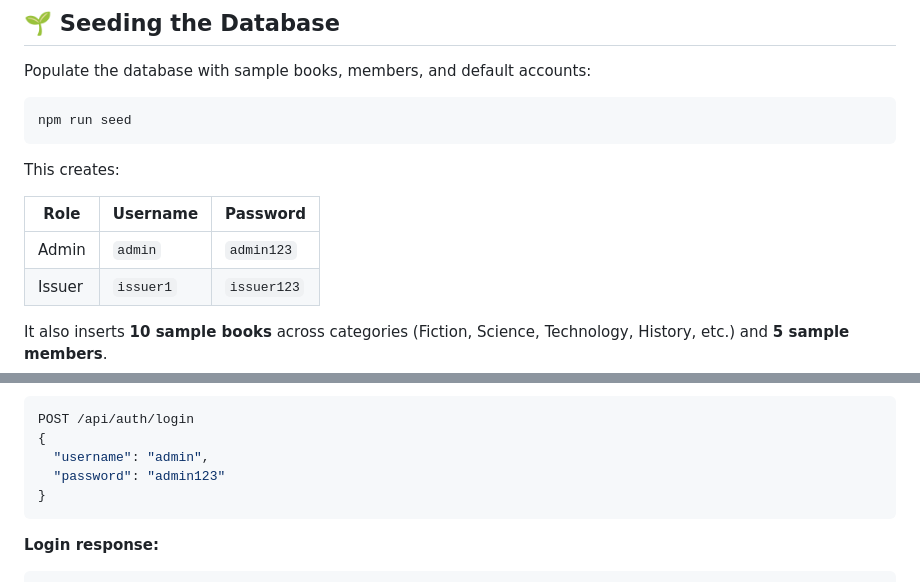
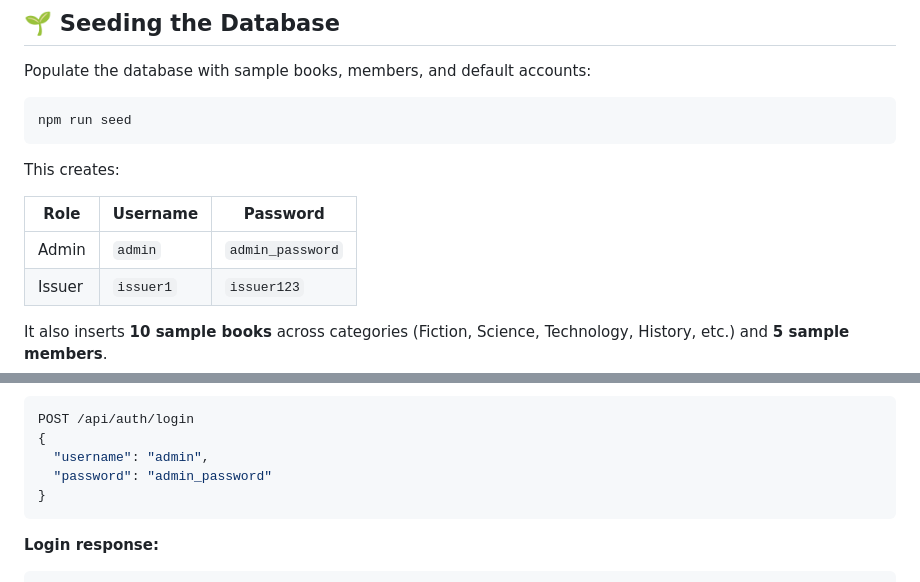
Before and after one commit to sahaabhishek0987/Library-Management-System, a Markdown page: README.md, 2 parts joined by grey strips. GitHub-like rendering.

````diff
--- a/README.md
+++ b/README.md
@@ -142,7 +142,7 @@ This creates:
 
 | Role   | Username  | Password    |
 |--------|-----------|-------------|
-| Admin  | `admin`   | `admin123`  |
+| Admin  | `admin`   | `admin_password`  |
 | Issuer | `issuer1` | `issuer123` |
 
 It also inserts **10 sample books** across categories (Fiction, Science, Technology, History, etc.) and **5 sample members**.
@@ -173,7 +173,7 @@ All endpoints are prefixed with `/api`. All routes except `POST /api/auth/login`
 POST /api/auth/login
 {
   "username": "admin",
-  "password": "admin123"
+  "password": "admin_password"
 }
 ```
 
````
